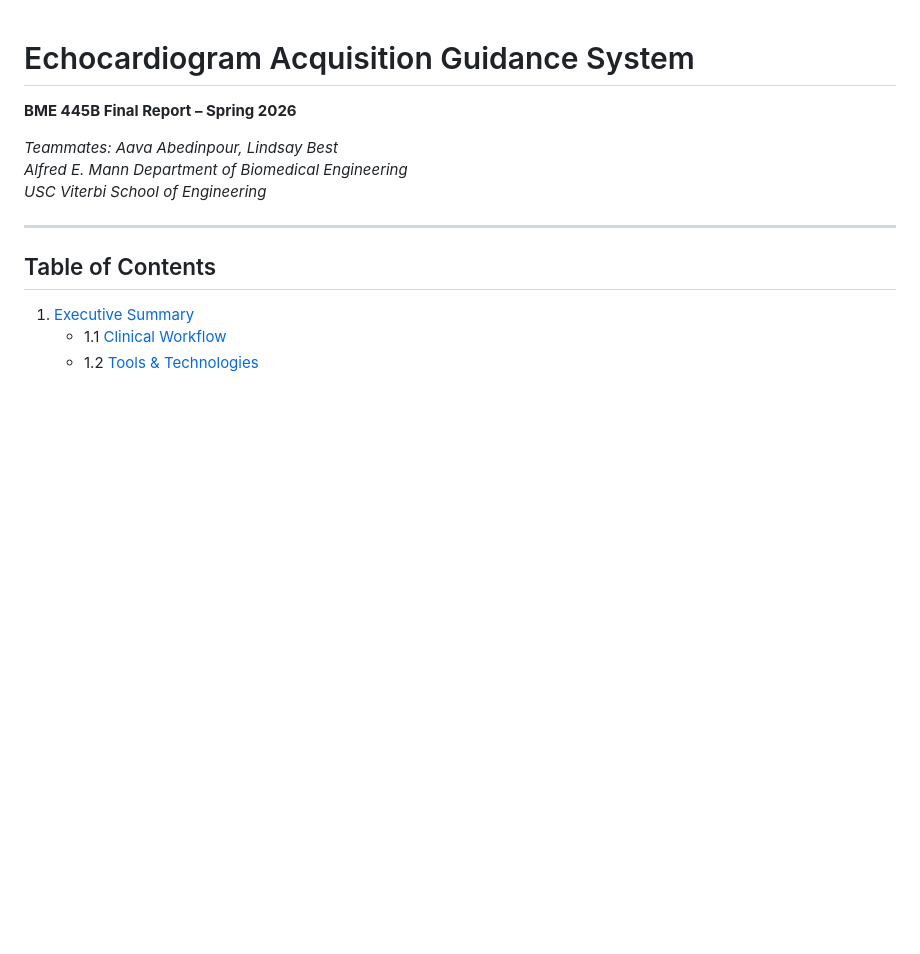
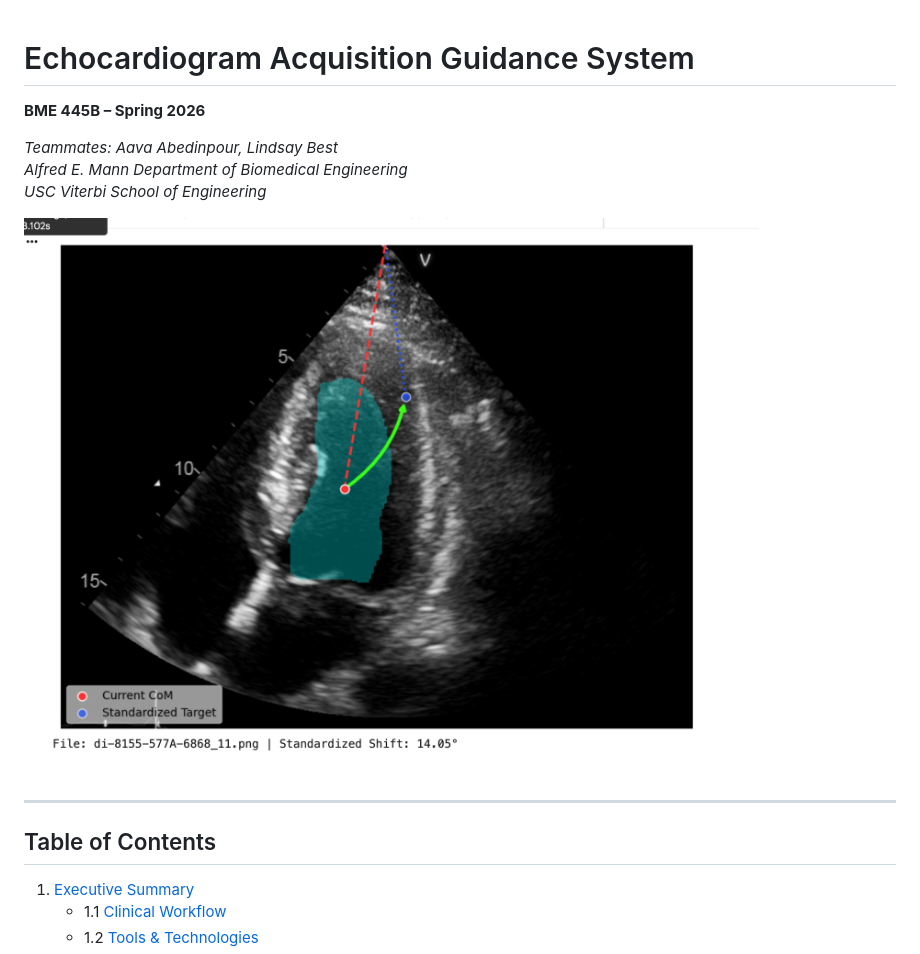
Before and after one commit to jaronkawam/Echocardiogram-Acquisition-Guidance-System, a Markdown page: README.md, the part around the change. GitHub-like rendering; blank space fills up the shorter version.

Commit message:
Header image

```diff
--- a/README.md
+++ b/README.md
@@ -1,10 +1,13 @@
 # Echocardiogram Acquisition Guidance System
 
-**BME 445B Final Report – Spring 2026**
+**BME 445B – Spring 2026**
 
 *Teammates: Aava Abedinpour, Lindsay Best*
 *Alfred E. Mann Department of Biomedical Engineering*
 *USC Viterbi School of Engineering*
+
+
+![Header image](images/image4.png)
 
 ---
 
```
